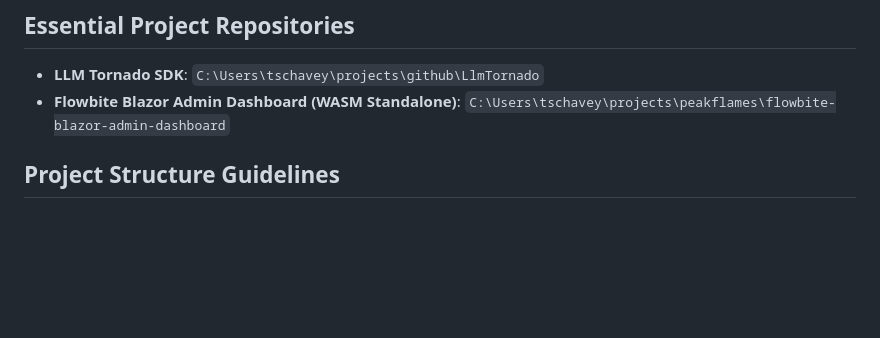
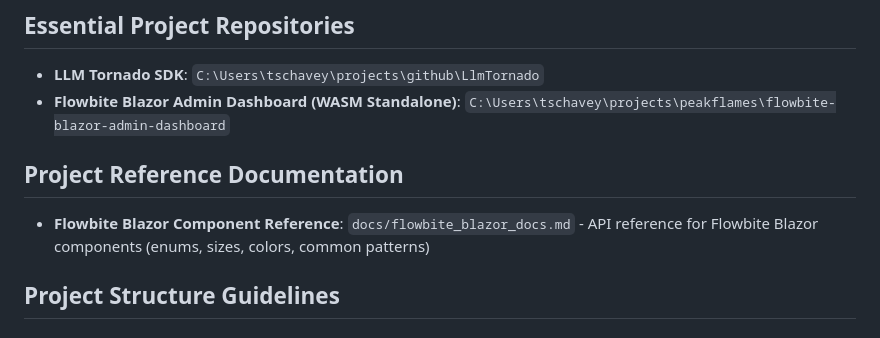
Before and after one commit to peakflames/riddle, a Markdown page: .clinerules/AGENT.md, the part around the change. Drawn GitHub-style; blank space fills up the shorter version.

```diff
--- a/.clinerules/AGENT.md
+++ b/.clinerules/AGENT.md
@@ -14,6 +14,9 @@ Project Riddle is a LLM-driven Dungeon Master assistant for D&D 5th Edition buil
 ## Essential Project Repositories
 - **LLM Tornado SDK**: `C:\Users\tschavey\projects\github\LlmTornado`
 - **Flowbite Blazor Admin Dashboard (WASM Standalone)**: `C:\Users\tschavey\projects\peakflames\flowbite-blazor-admin-dashboard`
+
+## Project Reference Documentation
+- **Flowbite Blazor Component Reference**: `docs/flowbite_blazor_docs.md` - API reference for Flowbite Blazor components (enums, sizes, colors, common patterns)
 
 ## Project Structure Guidelines
 
```
Also changed, not shown: .clinerules/workflows/incremental-phase-implementation.md (+3 -0 lines).
